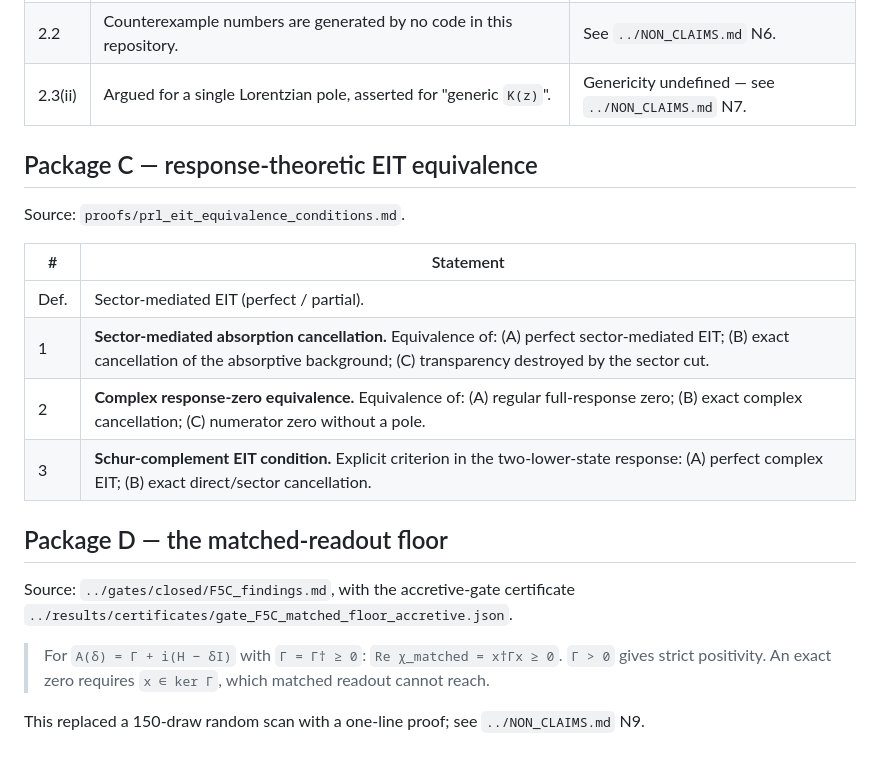
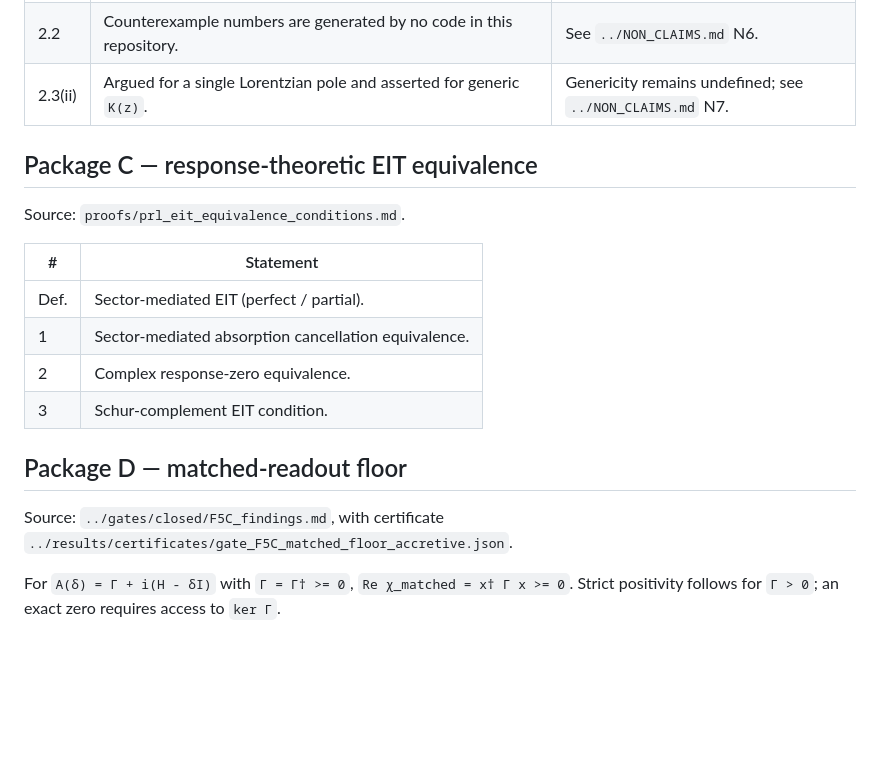
Before and after one commit to Risei412/NV-EIT-space, a Markdown page: theory/THEOREMS.md, the part around one of its changes. GitHub-like rendering; blank space fills up the shorter version.

```diff
--- a/theory/THEOREMS.md
+++ b/theory/THEOREMS.md
@@ -42,5 +37,5 @@ Source: `proofs/T1_sector_cut_axiomatization.tex`.
 | 2.2 | Counterexample numbers are generated by no code in this repository. | See `../NON_CLAIMS.md` N6. |
-| 2.3(ii) | Argued for a single Lorentzian pole, asserted for "generic `K(z)`". | Genericity undefined — see `../NON_CLAIMS.md` N7. |
+| 2.3(ii) | Argued for a single Lorentzian pole and asserted for generic `K(z)`. | Genericity remains undefined; see `../NON_CLAIMS.md` N7. |
 
 ## Package C — response-theoretic EIT equivalence
 
@@ -49,18 +44,12 @@ Source: `proofs/prl_eit_equivalence_conditions.md`.
 | # | Statement |
 |---|---|
 | Def. | Sector-mediated EIT (perfect / partial). |
-| 1 | **Sector-mediated absorption cancellation.** Equivalence of: (A) perfect sector-mediated EIT; (B) exact cancellation of the absorptive background; (C) transparency destroyed by the sector cut. |
-| 2 | **Complex response-zero equivalence.** Equivalence of: (A) regular full-response zero; (B) exact complex cancellation; (C) numerator zero without a pole. |
-| 3 | **Schur-complement EIT condition.** Explicit criterion in the two-lower-state response: (A) perfect complex EIT; (B) exact direct/sector cancellation. |
+| 1 | Sector-mediated absorption cancellation equivalence. |
+| 2 | Complex response-zero equivalence. |
+| 3 | Schur-complement EIT condition. |
 
-## Package D — the matched-readout floor
+## Package D — matched-readout floor
 
-Source: `../gates/closed/F5C_findings.md`, with the accretive-gate certificate
-`../results/certificates/gate_F5C_matched_floor_accretive.json`.
+Source: `../gates/closed/F5C_findings.md`, with certificate `../results/certificates/gate_F5C_matched_floor_accretive.json`.
 
-> For `A(δ) = Γ + i(H − δI)` with `Γ = Γ† ≥ 0`: `Re χ_matched = x†Γx ≥ 0`.
-> `Γ > 0` gives strict positivity. An exact zero requires `x ∈ ker Γ`, which
-> matched readout cannot reach.
-
-This replaced a 150-draw random scan with a one-line proof; see
-`../NON_CLAIMS.md` N9.
+For `A(δ) = Γ + i(H - δI)` with `Γ = Γ† >= 0`, `Re χ_matched = x† Γ x >= 0`. Strict positivity follows for `Γ > 0`; an exact zero requires access to `ker Γ`.
```
Also changed, not shown: other parts of theory/THEOREMS.md (+20 -25 lines).
